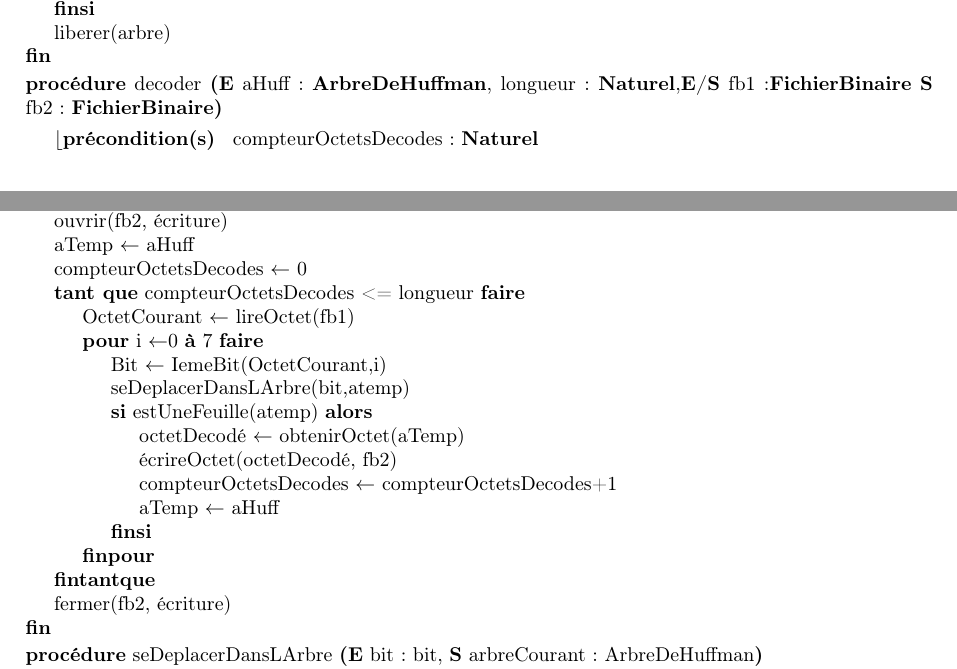
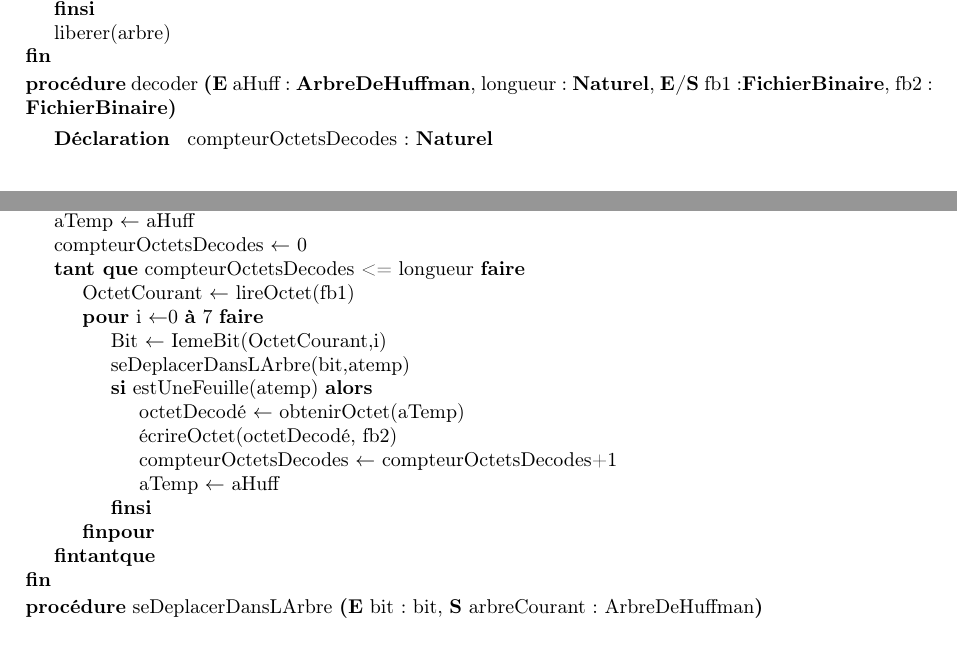
Before and after one commit to thomasbauer76/Compresseur-Huffman, a LaTeX document (latex/main.tex, which reads latex/Decompression/CD_decoder.tex): two parts of pages 12 and 13 of 14, joined at a grey line, cut so that both start at the same text, the shorter picture padded with empty space. Compiled offline with pdfLaTeX.

Commit message:
Changement de CD par rapport à longueur

```diff
--- a/latex/Decompression/CD_decoder.tex
+++ b/latex/Decompression/CD_decoder.tex
@@ -1,7 +1,6 @@
 \begin{algorithme}
-    \procedure{decoder}{\paramEntree{aHuff : \arbredehuffman, longueur : \naturel},\paramEntreeSortie{fb1:\fichierbinaire} \paramSortie{fb2 : \fichierbinaire}}{compteurOctetsDecodes : \naturel}{}
+    \procedure{decoder}{\paramEntree{aHuff : \arbredehuffman, longueur : \naturel}, \paramEntreeSortie{fb1:\fichierbinaire, fb2 : \fichierbinaire}}{}{compteurOctetsDecodes : \naturel}
     {
-	   \instruction{ouvrir(fb2, écriture)}
        \affecter{aTemp}{aHuff}
        \affecter{compteurOctetsDecodes}{0}
        \tantque{compteurOctetsDecodes <= longueur}{
@@ -18,7 +17,6 @@
        				}
        			}
        		}
-      	\instruction{fermer(fb2, écriture)}
     }
 
 \end{algorithme}
```
